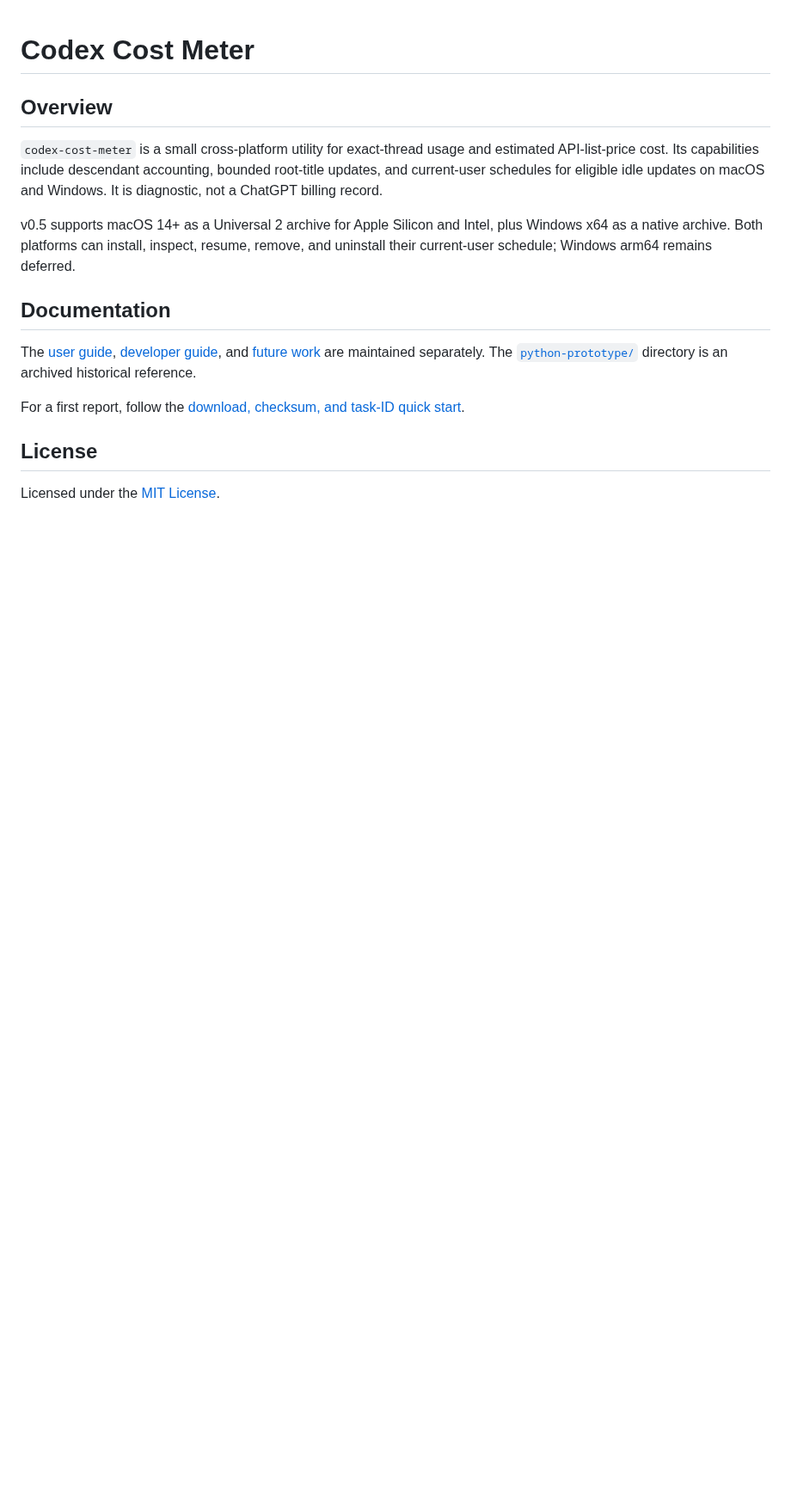
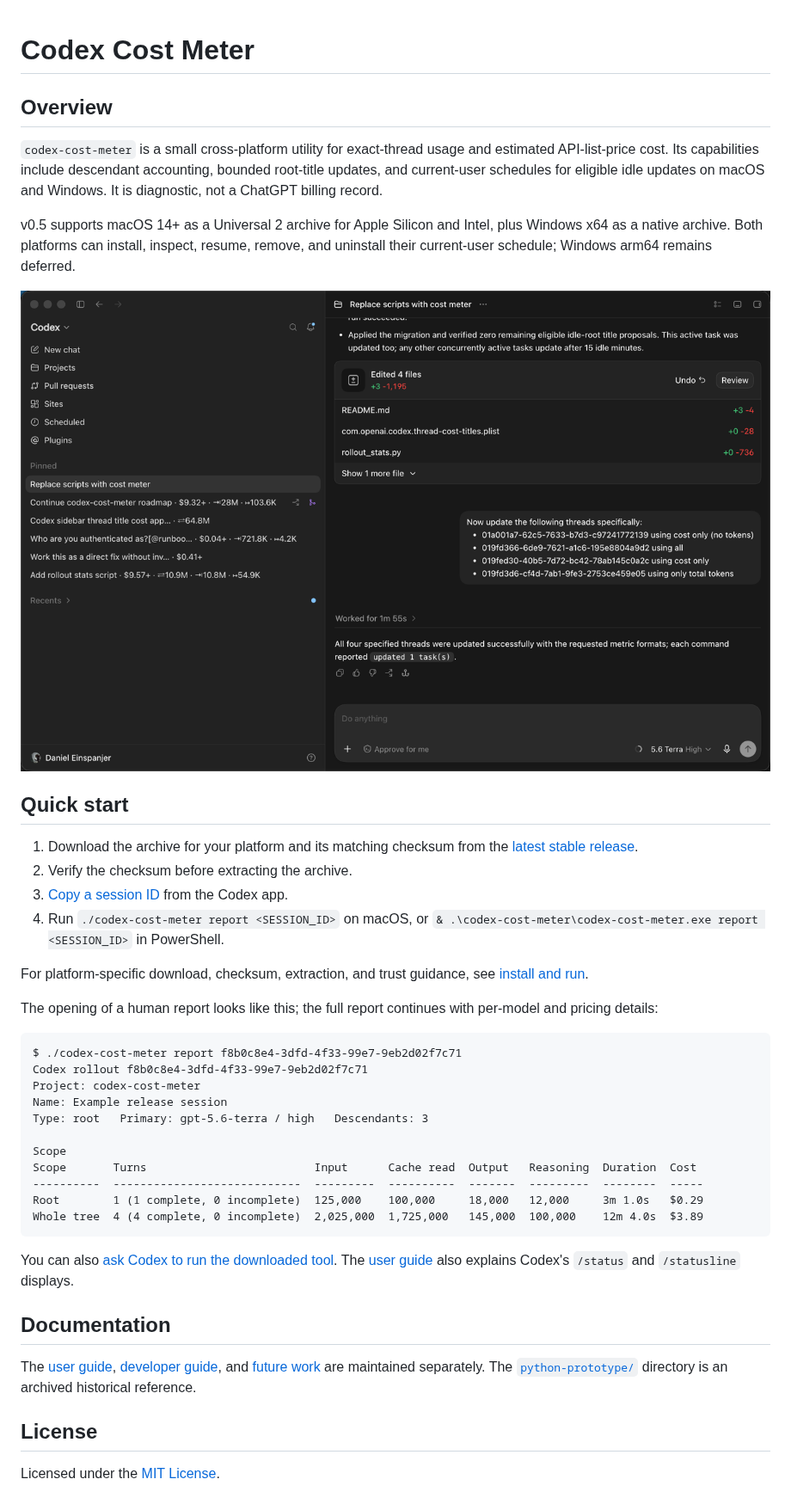
Before and after one commit to deinspanjer/codex-cost-meter, a Markdown page: README.md, the part around the change. Shown at 86% size. GitHub-like rendering; pictures changed too: docs/assets/sidebar-title-metrics.png (added); blank space fills up the shorter version.

````diff
--- a/README.md
+++ b/README.md
@@ -6,12 +6,39 @@
 
 v0.5 supports macOS 14+ as a Universal 2 archive for Apple Silicon and Intel, plus Windows x64 as a native archive. Both platforms can install, inspect, resume, remove, and uninstall their current-user schedule; Windows arm64 remains deferred.
 
+![Codex sidebar showing cost and token metrics in task titles](https://raw.githubusercontent.com/deinspanjer/codex-cost-meter/main/docs/assets/sidebar-title-metrics.png)
+
+## Quick start
+
+1. Download the archive for your platform and its matching checksum from the [latest stable release](https://github.com/deinspanjer/codex-cost-meter/releases/latest).
+2. Verify the checksum before extracting the archive.
+3. [Copy a session ID](https://github.com/deinspanjer/codex-cost-meter/blob/main/USERS.md#find-your-session-id) from the Codex app.
+4. Run `./codex-cost-meter report <SESSION_ID>` on macOS, or `& .\codex-cost-meter\codex-cost-meter.exe report <SESSION_ID>` in PowerShell.
+
+For platform-specific download, checksum, extraction, and trust guidance, see [install and run](https://github.com/deinspanjer/codex-cost-meter/blob/main/USERS.md#install-and-run).
+
+The opening of a human report looks like this; the full report continues with per-model and pricing details:
+
+```text
+$ ./codex-cost-meter report f8b0c8e4-3dfd-4f33-99e7-9eb2d02f7c71
+Codex rollout f8b0c8e4-3dfd-4f33-99e7-9eb2d02f7c71
+Project: codex-cost-meter
+Name: Example release session
+Type: root   Primary: gpt-5.6-terra / high   Descendants: 3
+
+Scope
+Scope       Turns                         Input      Cache read  Output   Reasoning  Duration  Cost
+----------  ----------------------------  ---------  ----------  -------  ---------  --------  -----
+Root        1 (1 complete, 0 incomplete)  125,000    100,000     18,000   12,000     3m 1.0s   $0.29
+Whole tree  4 (4 complete, 0 incomplete)  2,025,000  1,725,000   145,000  100,000    12m 4.0s  $3.89
+```
+
+You can also [ask Codex to run the downloaded tool](https://github.com/deinspanjer/codex-cost-meter/blob/main/USERS.md#ask-codex-to-run-it). The [user guide](https://github.com/deinspanjer/codex-cost-meter/blob/main/USERS.md#codex-status-display) also explains Codex's `/status` and `/statusline` displays.
+
 ## Documentation
 
 The [user guide](https://github.com/deinspanjer/codex-cost-meter/blob/main/USERS.md), [developer guide](https://github.com/deinspanjer/codex-cost-meter/blob/main/DEVELOPERS.md), and [future work](https://github.com/deinspanjer/codex-cost-meter/blob/main/TODO.md) are maintained separately. The [`python-prototype/`](https://github.com/deinspanjer/codex-cost-meter/tree/main/python-prototype) directory is an archived historical reference.
 
-For a first report, follow the [download, checksum, and task-ID quick start](https://github.com/deinspanjer/codex-cost-meter/blob/main/USERS.md#install-and-run).
-
 ## License
 
 Licensed under the [MIT License](LICENSE).
````
Also changed, not shown: CHANGELOG.md (+4 -0 lines), USERS.md (+68 -1 lines), docs/assets/session-id-header-menu.png (added), docs/assets/session-id-sidebar-menu.png (added), 3 other files.
